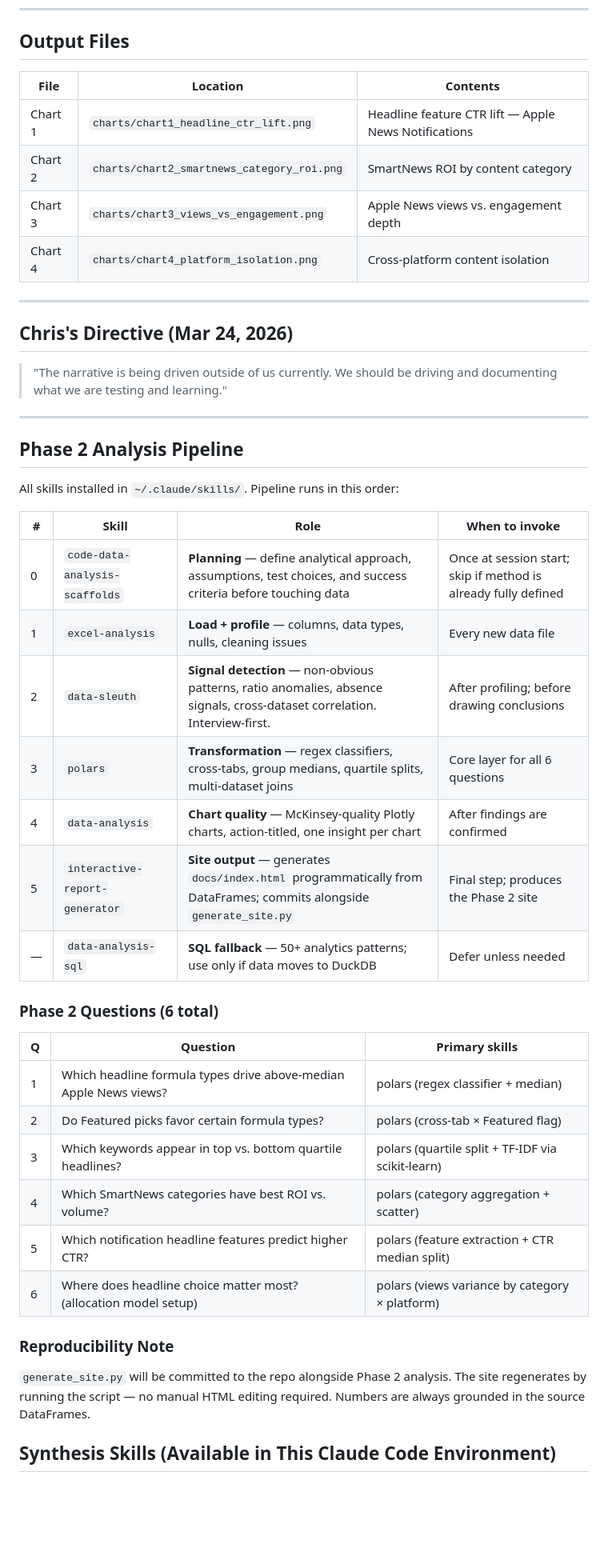
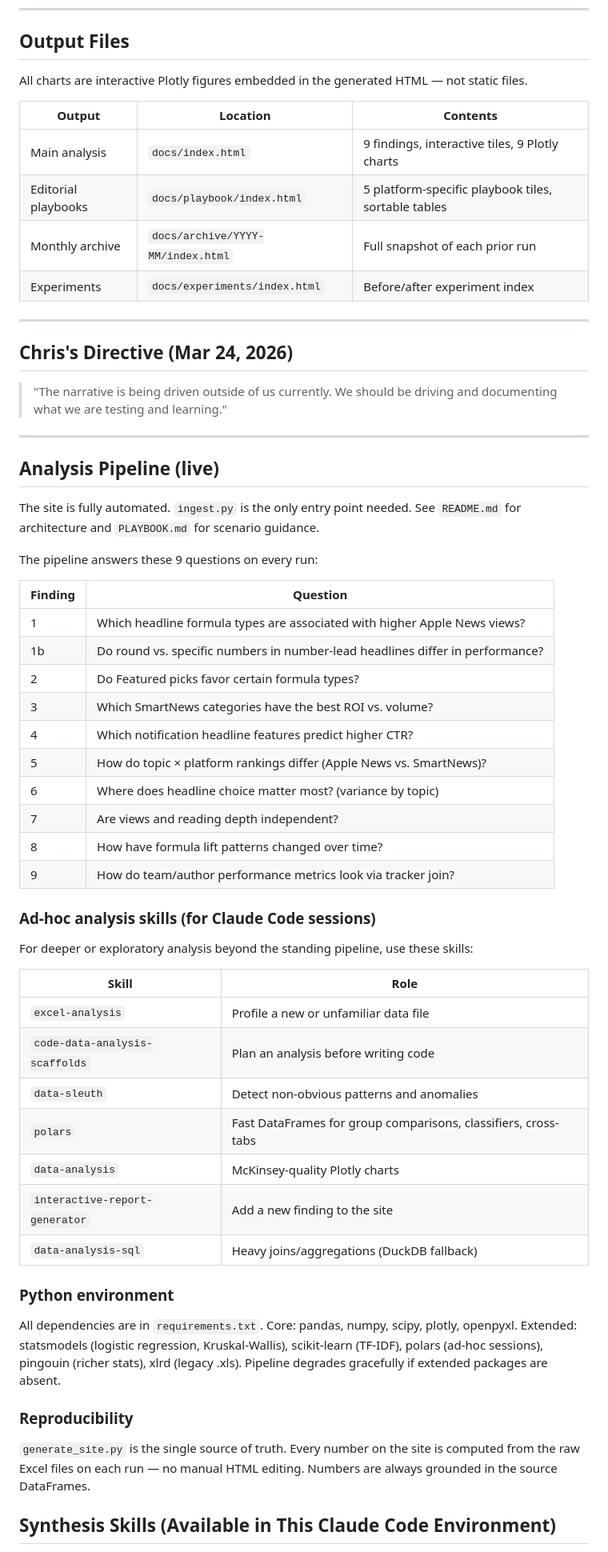
Before and after one commit to piercewilliams/data-t1headlines, a Markdown page: REFERENCE.md, the part around one of its changes. Shown at 80% size. Rendered like a GitHub page; blank space fills up the shorter version.

Commit message:
refactor/stability

```diff
--- a/REFERENCE.md
+++ b/REFERENCE.md
@@ -138,12 +138,14 @@ Things to get or build to make the variant allocation model more powerful. Prior
 
 ## Output Files
 
-| File | Location | Contents |
-|------|----------|----------|
-| Chart 1 | `charts/chart1_headline_ctr_lift.png` | Headline feature CTR lift — Apple News Notifications |
-| Chart 2 | `charts/chart2_smartnews_category_roi.png` | SmartNews ROI by content category |
-| Chart 3 | `charts/chart3_views_vs_engagement.png` | Apple News views vs. engagement depth |
-| Chart 4 | `charts/chart4_platform_isolation.png` | Cross-platform content isolation |
+All charts are interactive Plotly figures embedded in the generated HTML — not static files.
+
+| Output | Location | Contents |
+|--------|----------|----------|
+| Main analysis | `docs/index.html` | 9 findings, interactive tiles, 9 Plotly charts |
+| Editorial playbooks | `docs/playbook/index.html` | 5 platform-specific playbook tiles, sortable tables |
+| Monthly archive | `docs/archive/YYYY-MM/index.html` | Full snapshot of each prior run |
+| Experiments | `docs/experiments/index.html` | Before/after experiment index |
 
 ---
 
@@ -153,34 +155,46 @@ Things to get or build to make the variant allocation model more powerful. Prior
 
 ---
 
-## Phase 2 Analysis Pipeline
+## Analysis Pipeline (live)
 
-All skills installed in `~/.claude/skills/`. Pipeline runs in this order:
+The site is fully automated. `ingest.py` is the only entry point needed. See `README.md` for architecture and `PLAYBOOK.md` for scenario guidance.
 
-| # | Skill | Role | When to invoke |
-|---|-------|------|----------------|
-| 0 | `code-data-analysis-scaffolds` | **Planning** — define analytical approach, assumptions, test choices, and success criteria before touching data | Once at session start; skip if method is already fully defined |
-| 1 | `excel-analysis` | **Load + profile** — columns, data types, nulls, cleaning issues | Every new data file |
-| 2 | `data-sleuth` | **Signal detection** — non-obvious patterns, ratio anomalies, absence signals, cross-dataset correlation. Interview-first. | After profiling; before drawing conclusions |
-| 3 | `polars` | **Transformation** — regex classifiers, cross-tabs, group medians, quartile splits, multi-dataset joins | Core layer for all 6 questions |
-| 4 | `data-analysis` | **Chart quality** — McKinsey-quality Plotly charts, action-titled, one insight per chart | After findings are confirmed |
-| 5 | `interactive-report-generator` | **Site output** — generates `docs/index.html` programmatically from DataFrames; commits alongside `generate_site.py` | Final step; produces the Phase 2 site |
-| — | `data-analysis-sql` | **SQL fallback** — 50+ analytics patterns; use only if data moves to DuckDB | Defer unless needed |
+The pipeline answers these 9 questions on every run:
 
-### Phase 2 Questions (6 total)
+| Finding | Question |
+|---------|----------|
+| 1 | Which headline formula types are associated with higher Apple News views? |
+| 1b | Do round vs. specific numbers in number-lead headlines differ in performance? |
+| 2 | Do Featured picks favor certain formula types? |
+| 3 | Which SmartNews categories have the best ROI vs. volume? |
+| 4 | Which notification headline features predict higher CTR? |
+| 5 | How do topic × platform rankings differ (Apple News vs. SmartNews)? |
+| 6 | Where does headline choice matter most? (variance by topic) |
+| 7 | Are views and reading depth independent? |
+| 8 | How have formula lift patterns changed over time? |
+| 9 | How do team/author performance metrics look via tracker join? |
 
-| Q | Question | Primary skills |
-|---|----------|---------------|
-| 1 | Which headline formula types drive above-median Apple News views? | polars (regex classifier + median) |
-| 2 | Do Featured picks favor certain formula types? | polars (cross-tab × Featured flag) |
-| 3 | Which keywords appear in top vs. bottom quartile headlines? | polars (quartile split + TF-IDF via scikit-learn) |
-| 4 | Which SmartNews categories have best ROI vs. volume? | polars (category aggregation + scatter) |
-| 5 | Which notification headline features predict higher CTR? | polars (feature extraction + CTR median split) |
-| 6 | Where does headline choice matter most? (allocation model setup) | polars (views variance by category × platform) |
+### Ad-hoc analysis skills (for Claude Code sessions)
 
-### Reproducibility Note
+For deeper or exploratory analysis beyond the standing pipeline, use these skills:
 
-`generate_site.py` will be committed to the repo alongside Phase 2 analysis. The site regenerates by running the script — no manual HTML editing required. Numbers are always grounded in the source DataFrames.
+| Skill | Role |
+|-------|------|
+| `excel-analysis` | Profile a new or unfamiliar data file |
+| `code-data-analysis-scaffolds` | Plan an analysis before writing code |
+| `data-sleuth` | Detect non-obvious patterns and anomalies |
+| `polars` | Fast DataFrames for group comparisons, classifiers, cross-tabs |
+| `data-analysis` | McKinsey-quality Plotly charts |
+| `interactive-report-generator` | Add a new finding to the site |
+| `data-analysis-sql` | Heavy joins/aggregations (DuckDB fallback) |
+
+### Python environment
+
+All dependencies are in `requirements.txt`. Core: pandas, numpy, scipy, plotly, openpyxl. Extended: statsmodels (logistic regression, Kruskal-Wallis), scikit-learn (TF-IDF), polars (ad-hoc sessions), pingouin (richer stats), xlrd (legacy .xls). Pipeline degrades gracefully if extended packages are absent.
+
+### Reproducibility
+
+`generate_site.py` is the single source of truth. Every number on the site is computed from the raw Excel files on each run — no manual HTML editing. Numbers are always grounded in the source DataFrames.
 
 ## Synthesis Skills (Available in This Claude Code Environment)
 
```
Also changed, not shown: other parts of REFERENCE.md (+1 -1 lines), CLAUDE.md (+9 -0 lines), README.md (+4 -1 lines).
